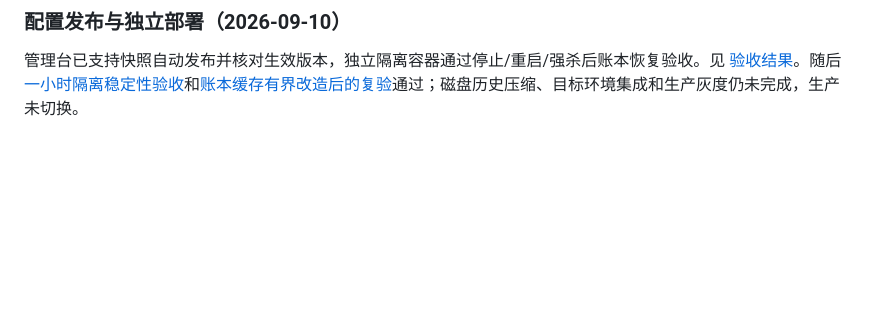
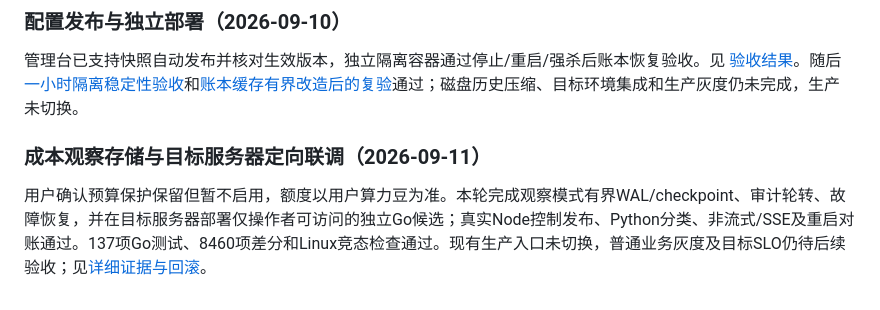
Before and after one commit to xwbmotor/cmtoken-auto-model-router, a Markdown page: docs/go-core-migration.md, the part around the change. Rendered like a GitHub page; blank space fills up the shorter version.

Commit message:
docs(go-core): record storage and real upstream candidate acceptance

```diff
--- a/docs/go-core-migration.md
+++ b/docs/go-core-migration.md
@@ -95,3 +95,7 @@ M1 尚未实现 M2/M3 的完整生产行为。Go 返回了回退顺序，不代
 ### 配置发布与独立部署（2026-09-10）
 
 管理台已支持快照自动发布并核对生效版本，独立隔离容器通过停止/重启/强杀后账本恢复验收。见 [验收结果](go-core-publication-deployment-results.md)。随后[一小时隔离稳定性验收](go-core-soak-results.md)和[账本缓存有界改造后的复验](go-core-bounded-ledger-results.md)通过；磁盘历史压缩、目标环境集成和生产灰度仍未完成，生产未切换。
+
+### 成本观察存储与目标服务器定向联调（2026-09-11）
+
+用户确认预算保护保留但暂不启用，额度以用户算力豆为准。本轮完成观察模式有界WAL/checkpoint、审计轮转、故障恢复，并在目标服务器部署仅操作者可访问的独立Go候选；真实Node控制发布、Python分类、非流式/SSE及重启对账通过。137项Go测试、8460项差分和Linux竞态检查通过。现有生产入口未切换，普通业务灰度及目标SLO仍待后续验收；见[详细证据与回滚](go-core-storage-candidate-results.md)。
```
Also changed, not shown: docs/go-core-storage-candidate-results.md (added, +47 -0 lines).
